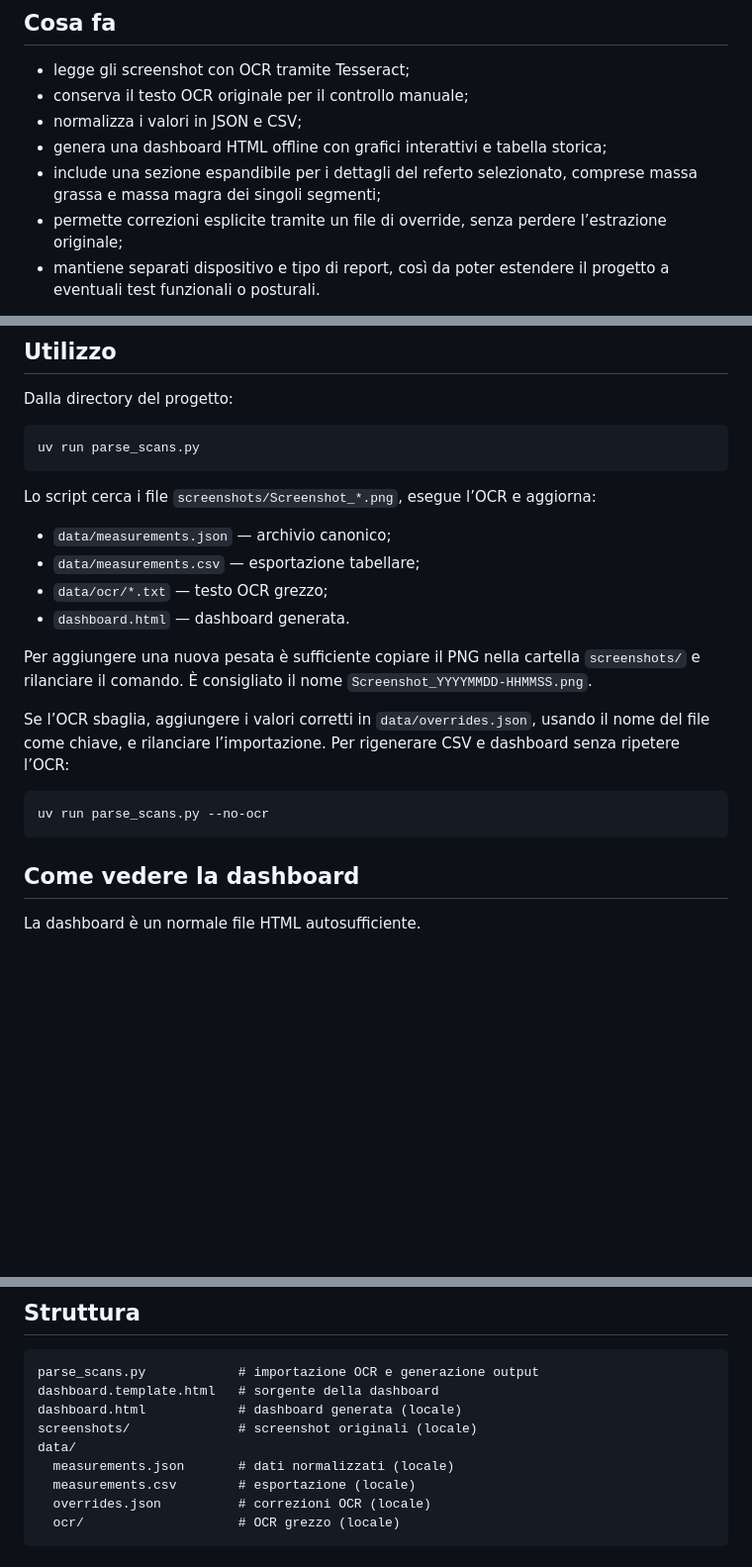
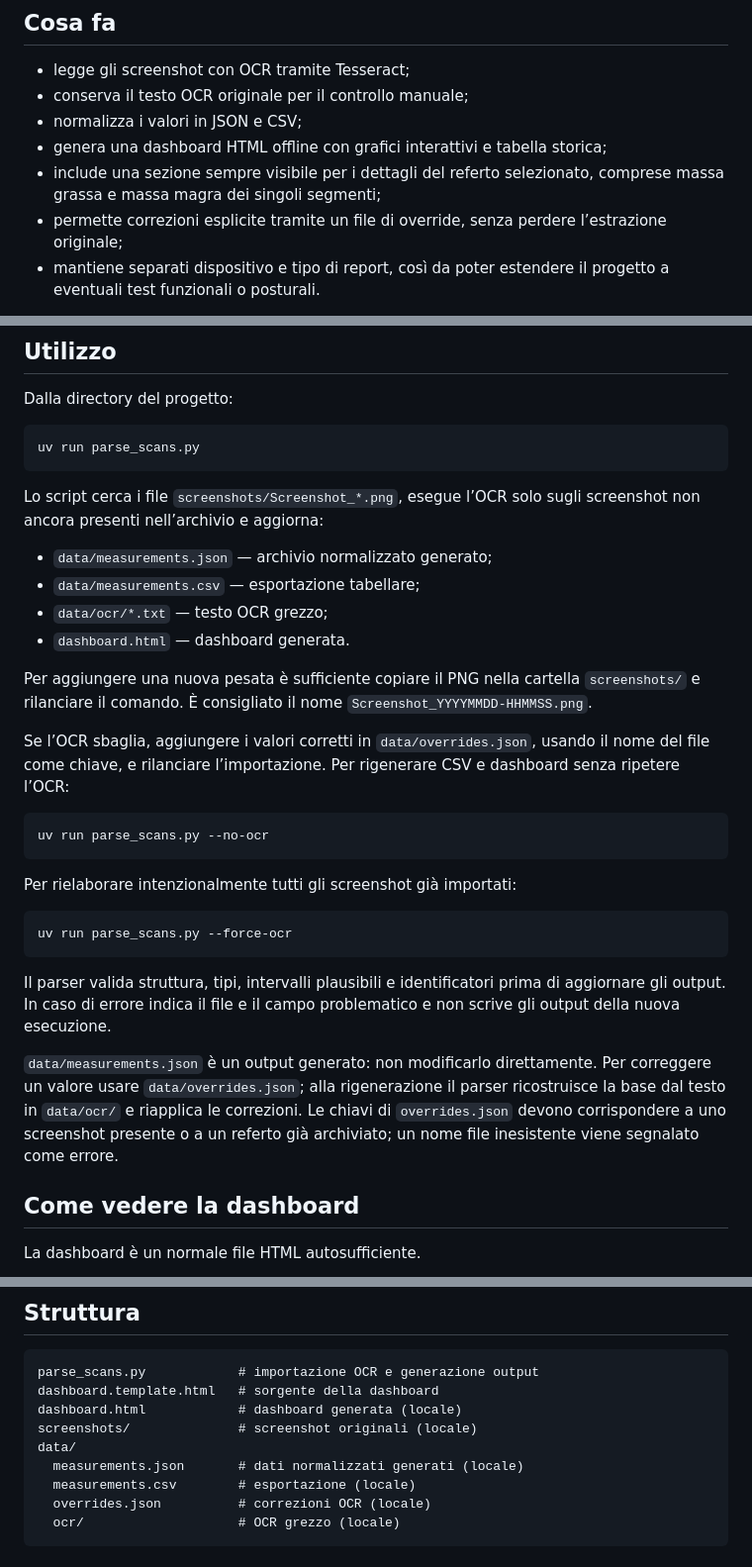
Before and after one commit to alsd4git/afascan-tools, a Markdown page: README.md, 3 parts joined by grey strips. Shown at 99% size. Drawn GitHub-style; blank space fills up the shorter version.

Commit message:
docs: 📝 document generated measurement archive

````diff
--- a/README.md
+++ b/README.md
@@ -14,7 +14,7 @@ Il progetto nasce da un’esigenza personale, ma il parser è pensato per essere
 - conserva il testo OCR originale per il controllo manuale;
 - normalizza i valori in JSON e CSV;
 - genera una dashboard HTML offline con grafici interattivi e tabella storica;
-- include una sezione espandibile per i dettagli del referto selezionato, comprese massa grassa e massa magra dei singoli segmenti;
+- include una sezione sempre visibile per i dettagli del referto selezionato, comprese massa grassa e massa magra dei singoli segmenti;
 - permette correzioni esplicite tramite un file di override, senza perdere l’estrazione originale;
 - mantiene separati dispositivo e tipo di report, così da poter estendere il progetto a eventuali test funzionali o posturali.
 
@@ -69,9 +69,9 @@ Dalla directory del progetto:
 uv run parse_scans.py
 ```
 
-Lo script cerca i file `screenshots/Screenshot_*.png`, esegue l’OCR e aggiorna:
+Lo script cerca i file `screenshots/Screenshot_*.png`, esegue l’OCR solo sugli screenshot non ancora presenti nell’archivio e aggiorna:
 
-- `data/measurements.json` — archivio canonico;
+- `data/measurements.json` — archivio normalizzato generato;
 - `data/measurements.csv` — esportazione tabellare;
 - `data/ocr/*.txt` — testo OCR grezzo;
 - `dashboard.html` — dashboard generata.
@@ -83,6 +83,17 @@ Se l’OCR sbaglia, aggiungere i valori corretti in `data/overrides.json`, usand
 ```bash
 uv run parse_scans.py --no-ocr
 ```
+
+Per rielaborare intenzionalmente tutti gli screenshot già importati:
+
+```bash
+uv run parse_scans.py --force-ocr
+```
+
+Il parser valida struttura, tipi, intervalli plausibili e identificatori prima di aggiornare gli output. In caso di errore indica il file e il campo problematico e non scrive gli output della nuova esecuzione.
+
+`data/measurements.json` è un output generato: non modificarlo direttamente. Per correggere un valore usare `data/overrides.json`; alla rigenerazione il parser ricostruisce la base dal testo in `data/ocr/` e riapplica le correzioni.
+Le chiavi di `overrides.json` devono corrispondere a uno screenshot presente o a un referto già archiviato; un nome file inesistente viene segnalato come errore.
 
 ## Come vedere la dashboard
 
@@ -122,7 +133,7 @@ dashboard.template.html   # sorgente della dashboard
 dashboard.html            # dashboard generata (locale)
 screenshots/              # screenshot originali (locale)
 data/
-  measurements.json       # dati normalizzati (locale)
+  measurements.json       # dati normalizzati generati (locale)
   measurements.csv        # esportazione (locale)
   overrides.json          # correzioni OCR (locale)
   ocr/                    # OCR grezzo (locale)
````
